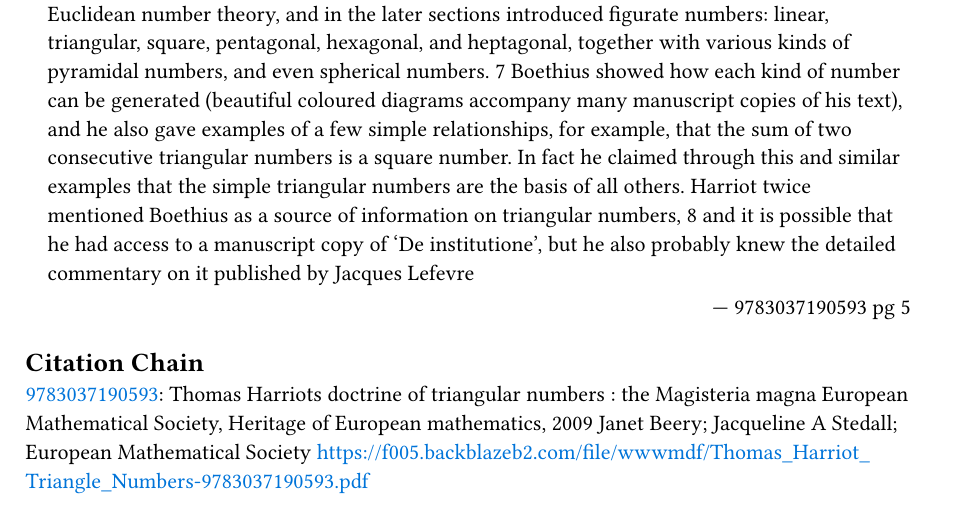
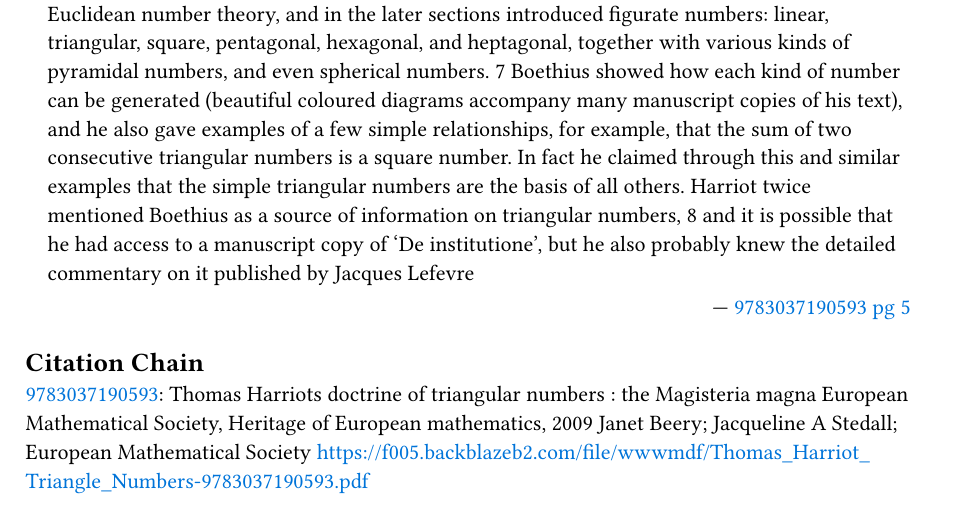
Before and after one commit to geomlattice/typst-wiki-template, a Typst document (chezkavod/mathematicians/thomas-harriot.typ): part of the page, cut so that both start at the same text. Compiled offline with Typst 0.15.

Commit message:
direct links to place in pdf of source of block quote implemented

```diff
--- a/chezkavod/mathematicians/thomas-harriot.typ
+++ b/chezkavod/mathematicians/thomas-harriot.typ
@@ -11,7 +11,7 @@ Torporley, Warner, Pell, Collins, and Mercator, all explored Harriot’s methods
 
 Work by an Alexandrian of the Second or Third Century CE known as Diophantus focused on Arithemetic and something known as Polygonal numbers. In the case of Polygonal Numbers for 3 or Triangle Numbers, we may imagine arranging pebbles in a triangle. This work surfaced in Arabic and some books of Diophantus we retain only from Arabic. The work on Polygonal numbers appears mostly lost. Thomas Harriot arrived at results related to these lapsed or misplaced doctrines.
 
-#quote(attribution: [ 9783037190593 pg 5 ])[
+#quote(attribution: [ #link("https://f005.backblazeb2.com/file/wwwmdf/Thomas_Harriot_Triangle_Numbers-9783037190593.pdf#page=13")[9783037190593 pg 5] ])[
 	The earliest introduction to figurate numbers to circulate widely in western Europe was ‘De institutione arithmeticae’ of Boethius (c. 500 ad). Largely based on an earlier work, the ‘Arithmetike isagoge’ of #link("../philosophers/nicomachus-of-gerasa.pdf")[Nicomachus] (c. 100 ad), Boethius’ text preserved some elementary Euclidean number theory, and in the later sections introduced figurate numbers: linear, triangular, square, pentagonal, hexagonal, and heptagonal, together with various kinds of pyramidal numbers, and even spherical numbers. 7 Boethius showed how each kind of number can be generated (beautiful coloured diagrams accompany many manuscript copies of his text), and he also gave examples of a few simple relationships, for example, that the sum of two consecutive triangular numbers is a square number. In fact he claimed through this and similar examples that the simple triangular numbers are the basis of all others. Harriot twice mentioned Boethius as a source of information on triangular numbers, 8 and it is possible that he had access to a manuscript copy of ‘De institutione’, but he also probably knew the detailed commentary on it published by Jacques Lefevre
 ]
 
```
